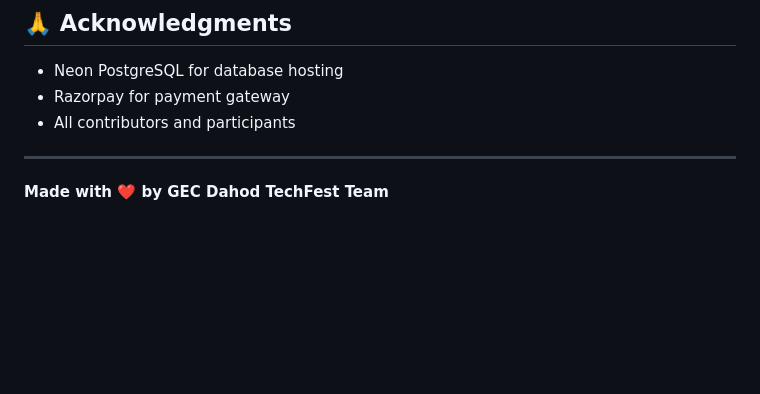
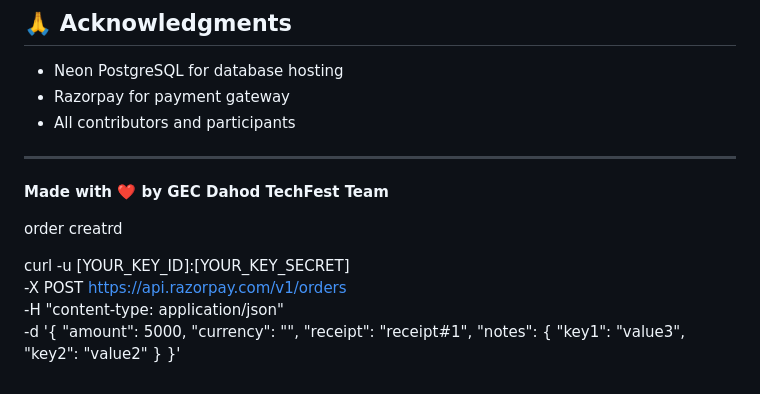
Before and after one commit to PAVAN2005-LAB/Techfest2k26, a Markdown page: docs/README.md, the part around the change. Drawn GitHub-style; blank space fills up the shorter version.

Commit message:
Add order creation example to README
Added example for creating an order using Razorpay API.

```diff
--- a/docs/README.md
+++ b/docs/README.md
@@ -319,3 +319,21 @@ For issues and questions:
 ---
 
 **Made with ❤️ by GEC Dahod TechFest Team**
+
+
+
+order creatrd
+
+
+curl -u [YOUR_KEY_ID]:[YOUR_KEY_SECRET] \
+-X POST https://api.razorpay.com/v1/orders \
+-H "content-type: application/json" \
+-d '{
+  "amount": 5000,
+  "currency": "<currency>",
+  "receipt": "receipt#1",
+  "notes": {
+    "key1": "value3",
+    "key2": "value2"
+  }
+}'
```
